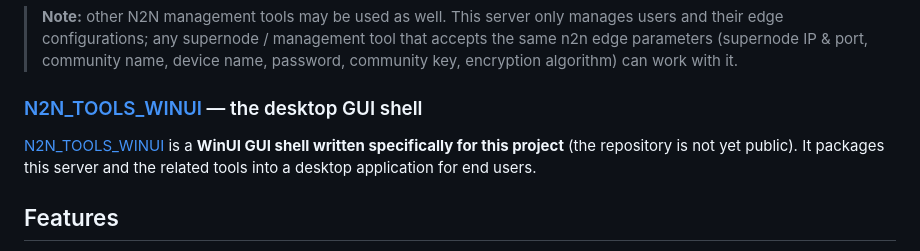
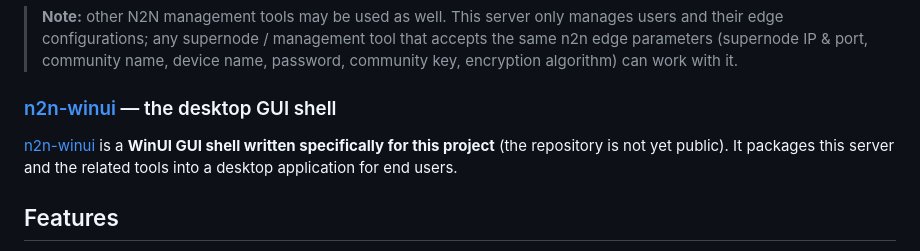
Before and after one commit to egoistic-eLily/n2n-user-server, a Markdown page: README.md, the part around the change. Rendered like a GitHub page.

Commit message:
Rename dependency N2N_TOOLS_WINUI -> n2n-winui in docs

```diff
--- a/README.md
+++ b/README.md
@@ -18,9 +18,9 @@ An ASP.NET Core **user / administration server for an N2N VPN deployment**. It e
 
 > **Note:** other N2N management tools may be used as well. This server only manages users and their edge configurations; any supernode / management tool that accepts the same n2n edge parameters (supernode IP & port, community name, device name, password, community key, encryption algorithm) can work with it.
 
-### [N2N_TOOLS_WINUI](https://github.com/egoistic-eLily/N2N_TOOLS_WINUI) — the desktop GUI shell
+### [n2n-winui](https://github.com/egoistic-eLily/n2n-winui) — the desktop GUI shell
 
-[N2N_TOOLS_WINUI](https://github.com/egoistic-eLily/N2N_TOOLS_WINUI) is a **WinUI GUI shell written specifically for this project** (the repository is not yet public). It packages this server and the related tools into a desktop application for end users.
+[n2n-winui](https://github.com/egoistic-eLily/n2n-winui) is a **WinUI GUI shell written specifically for this project** (the repository is not yet public). It packages this server and the related tools into a desktop application for end users.
 
 ## Features
 
```
Also changed, not shown: README.zh-CN.md (+2 -2 lines).
